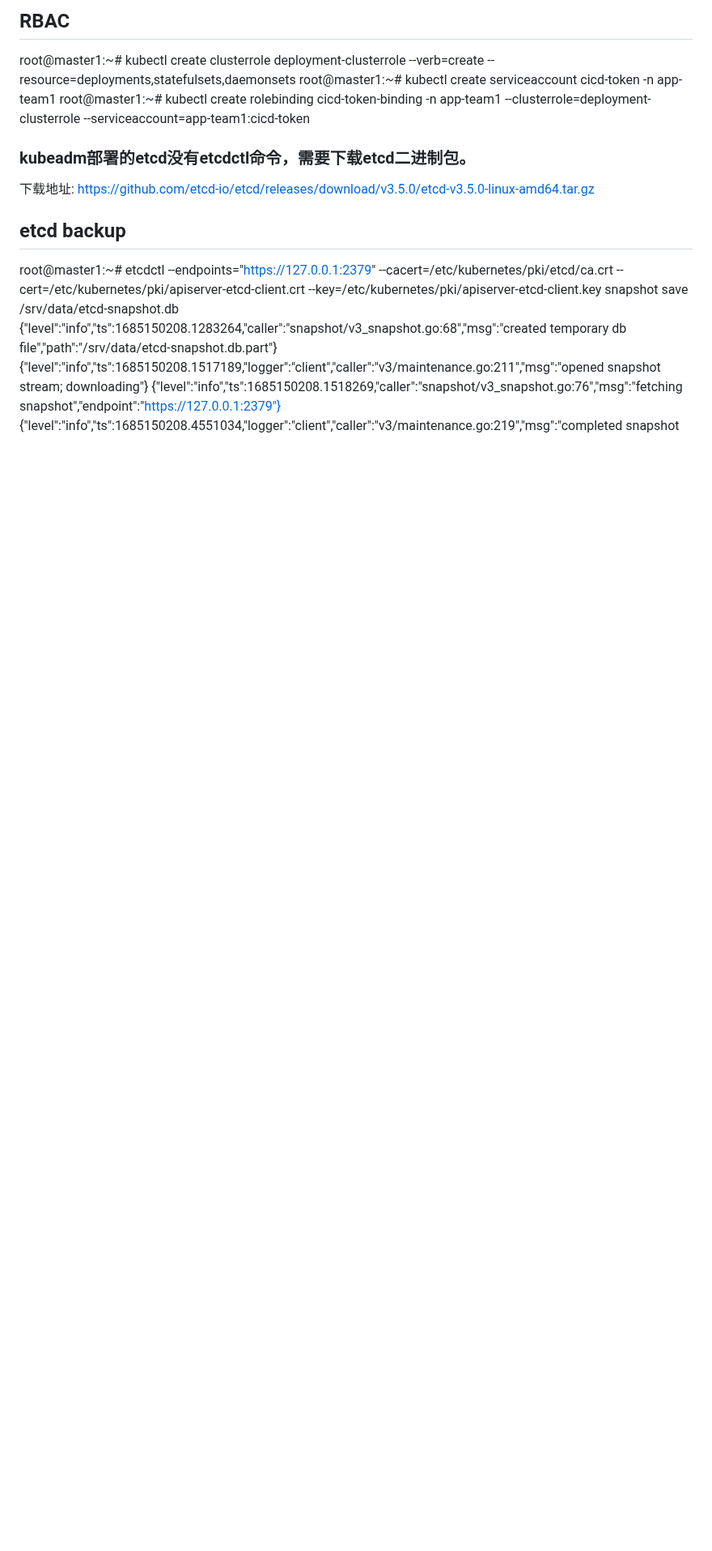
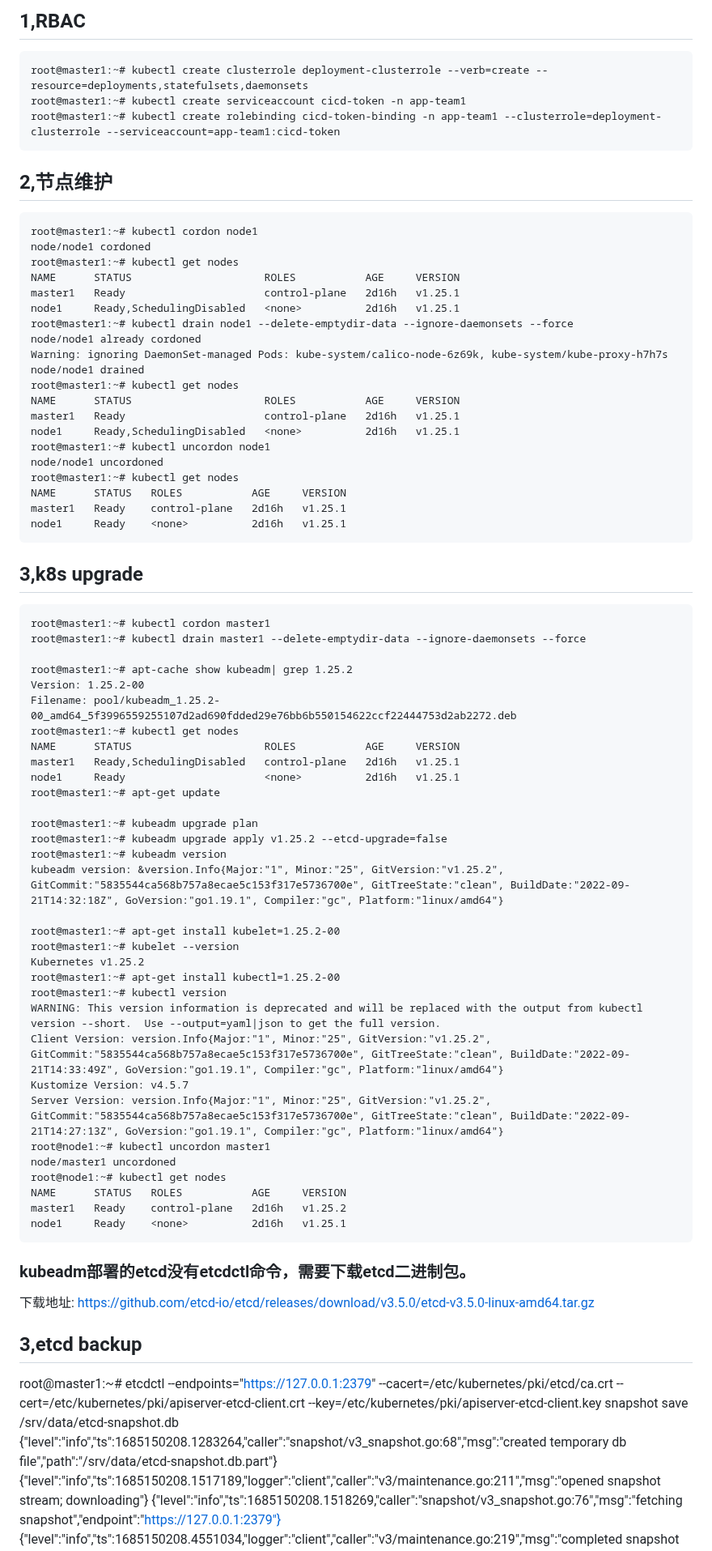
Before and after one commit to lauid/experiments, a Markdown page: k8s/cka.md, the part around one of its changes. Shown at 81% size. Rendered like a GitHub page; blank space fills up the shorter version.

Commit message:
feat: cka

````diff
--- a/k8s/cka.md
+++ b/k8s/cka.md
@@ -1,13 +1,79 @@
-## RBAC
+## 1,RBAC
+
+```
 root@master1:~# kubectl create clusterrole deployment-clusterrole --verb=create --resource=deployments,statefulsets,daemonsets
 root@master1:~# kubectl create serviceaccount cicd-token -n app-team1
 root@master1:~# kubectl create rolebinding cicd-token-binding -n app-team1 --clusterrole=deployment-clusterrole --serviceaccount=app-team1:cicd-token
+```
+
+## 2,节点维护
+
+```
+root@master1:~# kubectl cordon node1
+node/node1 cordoned
+root@master1:~# kubectl get nodes
+NAME      STATUS                     ROLES           AGE     VERSION
+master1   Ready                      control-plane   2d16h   v1.25.1
+node1     Ready,SchedulingDisabled   <none>          2d16h   v1.25.1
+root@master1:~# kubectl drain node1 --delete-emptydir-data --ignore-daemonsets --force
+node/node1 already cordoned
+Warning: ignoring DaemonSet-managed Pods: kube-system/calico-node-6z69k, kube-system/kube-proxy-h7h7s
+node/node1 drained
+root@master1:~# kubectl get nodes
+NAME      STATUS                     ROLES           AGE     VERSION
+master1   Ready                      control-plane   2d16h   v1.25.1
+node1     Ready,SchedulingDisabled   <none>          2d16h   v1.25.1
+root@master1:~# kubectl uncordon node1
+node/node1 uncordoned
+root@master1:~# kubectl get nodes
+NAME      STATUS   ROLES           AGE     VERSION
+master1   Ready    control-plane   2d16h   v1.25.1
+node1     Ready    <none>          2d16h   v1.25.1
+```
+
+
+## 3,k8s upgrade
+
+```
+root@master1:~# kubectl cordon master1
+root@master1:~# kubectl drain master1 --delete-emptydir-data --ignore-daemonsets --force
+
+root@master1:~# apt-cache show kubeadm| grep 1.25.2
+Version: 1.25.2-00
+Filename: pool/kubeadm_1.25.2-00_amd64_5f3996559255107d2ad690fdded29e76bb6b550154622ccf22444753d2ab2272.deb
+root@master1:~# kubectl get nodes
+NAME      STATUS                     ROLES           AGE     VERSION
+master1   Ready,SchedulingDisabled   control-plane   2d16h   v1.25.1
+node1     Ready                      <none>          2d16h   v1.25.1
+root@master1:~# apt-get update
+
+root@master1:~# kubeadm upgrade plan
+root@master1:~# kubeadm upgrade apply v1.25.2 --etcd-upgrade=false
+root@master1:~# kubeadm version
+kubeadm version: &version.Info{Major:"1", Minor:"25", GitVersion:"v1.25.2", GitCommit:"5835544ca568b757a8ecae5c153f317e5736700e", GitTreeState:"clean", BuildDate:"2022-09-21T14:32:18Z", GoVersion:"go1.19.1", Compiler:"gc", Platform:"linux/amd64"}
+
+root@master1:~# apt-get install kubelet=1.25.2-00
+root@master1:~# kubelet --version
+Kubernetes v1.25.2
+root@master1:~# apt-get install kubectl=1.25.2-00
+root@master1:~# kubectl version
+WARNING: This version information is deprecated and will be replaced with the output from kubectl version --short.  Use --output=yaml|json to get the full version.
+Client Version: version.Info{Major:"1", Minor:"25", GitVersion:"v1.25.2", GitCommit:"5835544ca568b757a8ecae5c153f317e5736700e", GitTreeState:"clean", BuildDate:"2022-09-21T14:33:49Z", GoVersion:"go1.19.1", Compiler:"gc", Platform:"linux/amd64"}
+Kustomize Version: v4.5.7
+Server Version: version.Info{Major:"1", Minor:"25", GitVersion:"v1.25.2", GitCommit:"5835544ca568b757a8ecae5c153f317e5736700e", GitTreeState:"clean", BuildDate:"2022-09-21T14:27:13Z", GoVersion:"go1.19.1", Compiler:"gc", Platform:"linux/amd64"}
+root@node1:~# kubectl uncordon master1
+node/master1 uncordoned
+root@node1:~# kubectl get nodes
+NAME      STATUS   ROLES           AGE     VERSION
+master1   Ready    control-plane   2d16h   v1.25.2
+node1     Ready    <none>          2d16h   v1.25.1
+```
 
 
 ### kubeadm部署的etcd没有etcdctl命令，需要下载etcd二进制包。
 下载地址: https://github.com/etcd-io/etcd/releases/download/v3.5.0/etcd-v3.5.0-linux-amd64.tar.gz
 
-## etcd backup
+## 3,etcd backup
 root@master1:~# etcdctl --endpoints="https://127.0.0.1:2379" --cacert=/etc/kubernetes/pki/etcd/ca.crt --cert=/etc/kubernetes/pki/apiserver-etcd-client.crt --key=/etc/kubernetes/pki/apiserver-etcd-client.key snapshot save /srv/data/etcd-snapshot.db
 {"level":"info","ts":1685150208.1283264,"caller":"snapshot/v3_snapshot.go:68","msg":"created temporary db file","path":"/srv/data/etcd-snapshot.db.part"}
 {"level":"info","ts":1685150208.1517189,"logger":"client","caller":"v3/maintenance.go:211","msg":"opened snapshot stream; downloading"}
````
Also changed, not shown: other parts of k8s/cka.md (+1 -1 lines).
